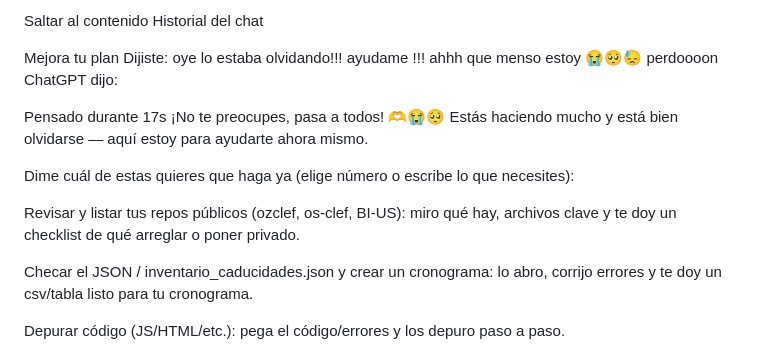
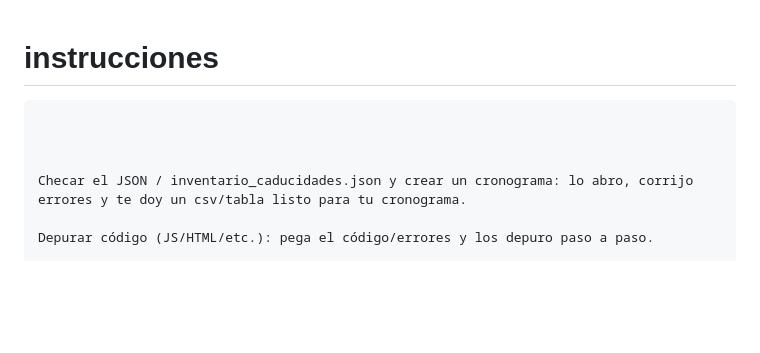
Before and after one commit to ozclef/PWA, a Markdown page: receta/doc.md, the part around the change. Drawn GitHub-style; blank space fills up the shorter version.

Commit message:
Remove chat history and improve instructions

```diff
--- a/receta/doc.md
+++ b/receta/doc.md
@@ -1,18 +1,13 @@
-Saltar al contenido
-Historial del chat
 
-Mejora tu plan
-Dijiste:
-oye lo estaba olvidando!!! ayudame !!! ahhh que menso estoy 😭🥺😓
-perdoooon
-ChatGPT dijo:
+# instrucciones
 
-Pensado durante 17s
-¡No te preocupes, pasa a todos! 🫶😭🥺 Estás haciendo mucho y está bien olvidarse — aquí estoy para ayudarte ahora mismo.
 
-Dime cuál de estas quieres que haga ya (elige número o escribe lo que necesites):
 
-Revisar y listar tus repos públicos (ozclef, os-clef, BI-US): miro qué hay, archivos clave y te doy un checklist de qué arreglar o poner privado.
+
+
+<pre>
+
+
 
 Checar el JSON / inventario_caducidades.json y crear un cronograma: lo abro, corrijo errores y te doy un csv/tabla listo para tu cronograma.
 
```
